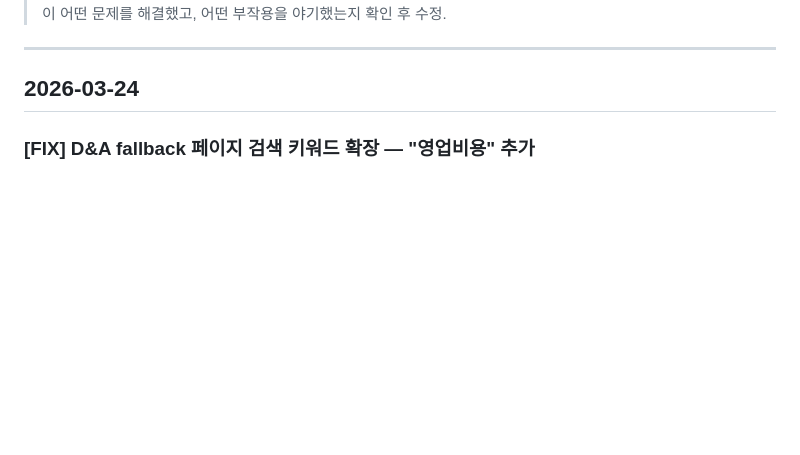
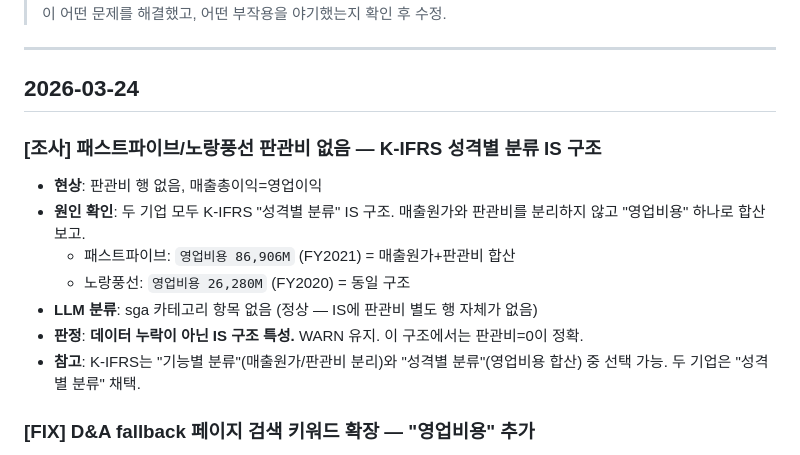
Before and after one commit to itsreborn2/pers, a Markdown page: MODIFICATION_HISTORY.md, the part around the change. Drawn GitHub-style; blank space fills up the shorter version.

Commit message:
docs: 패스트파이브/노랑풍선 판관비 없음 조사 결과 — K-IFRS 성격별 분류 IS 구조
데이터 누락 아님. IS 구조 자체가 매출원가+판관비를 "영업비용"으로 합산 보고.

Co-Authored-By: Claude Opus 4.6 (1M context) <noreply@anthropic.com>

```diff
--- a/MODIFICATION_HISTORY.md
+++ b/MODIFICATION_HISTORY.md
@@ -6,6 +6,15 @@
 ---
 
 ## 2026-03-24
+
+### [조사] 패스트파이브/노랑풍선 판관비 없음 — K-IFRS 성격별 분류 IS 구조
+- **현상**: 판관비 행 없음, 매출총이익=영업이익
+- **원인 확인**: 두 기업 모두 K-IFRS "성격별 분류" IS 구조. 매출원가와 판관비를 분리하지 않고 "영업비용" 하나로 합산 보고.
+  - 패스트파이브: `영업비용 86,906M` (FY2021) = 매출원가+판관비 합산
+  - 노랑풍선: `영업비용 26,280M` (FY2020) = 동일 구조
+- **LLM 분류**: sga 카테고리 항목 없음 (정상 — IS에 판관비 별도 행 자체가 없음)
+- **판정**: **데이터 누락이 아닌 IS 구조 특성.** WARN 유지. 이 구조에서는 판관비=0이 정확.
+- **참고**: K-IFRS는 "기능별 분류"(매출원가/판관비 분리)와 "성격별 분류"(영업비용 합산) 중 선택 가능. 두 기업은 "성격별 분류" 채택.
 
 ### [FIX] D&A fallback 페이지 검색 키워드 확장 — "영업비용" 추가
 - **문제**: NAVER FY2024 D&A=0. "비용의 성격별 분류" 페이지가 아닌 "영업비용" 제목 사용 → 키워드 매칭 실패 → 통합 주석에서 SGA D&A(10.8억)만 추출
```
